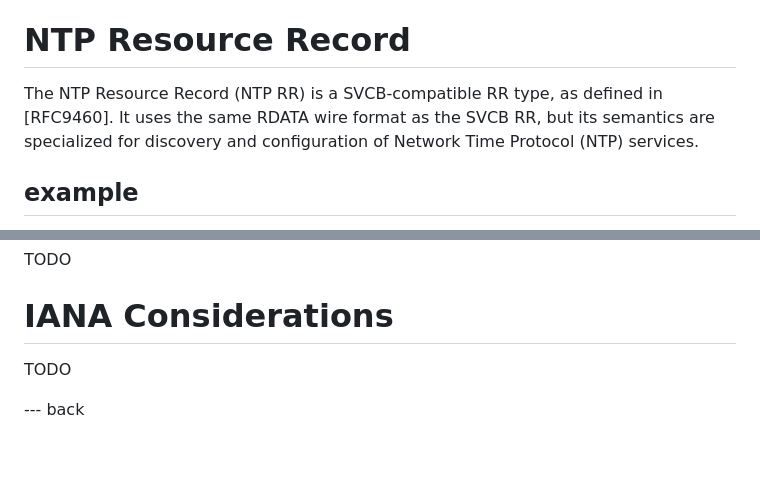
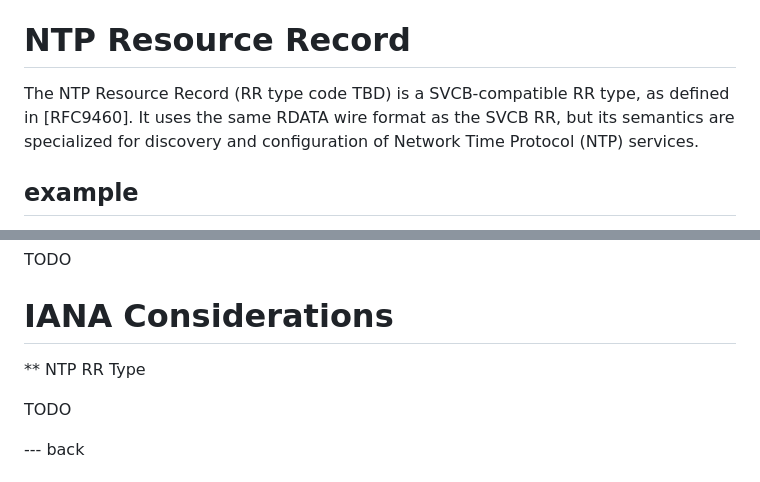
Before and after one commit to flano-yuki/draft-yuki-ntp-dns-record, a Markdown page: draft-yuki-ntp-dns-record.md, 2 parts joined by grey strips. Drawn GitHub-style; blank space fills up the shorter version.

Commit message:
Update NTP Resource Record description and IANA section
Clarify NTP RR type code and add placeholder for IANA considerations.

```diff
--- a/draft-yuki-ntp-dns-record.md
+++ b/draft-yuki-ntp-dns-record.md
@@ -55,7 +55,7 @@ To address this challenge, this document defines a DNS-based mechanism similar t
 {::boilerplate bcp14-tagged}
 
 # NTP Resource Record
-The NTP Resource Record (NTP RR) is a SVCB-compatible RR type, as defined in [RFC9460].
+The NTP Resource Record (RR type code TBD) is a SVCB-compatible RR type, as defined in [RFC9460].
 It uses the same RDATA wire format as the SVCB RR, but its semantics are specialized for discovery and configuration of Network Time Protocol (NTP) services.
 
 ## example
@@ -105,8 +105,9 @@ TODO
 
 # IANA Considerations
 
+** NTP RR Type
+
 TODO
-
 
 --- back
 
```
